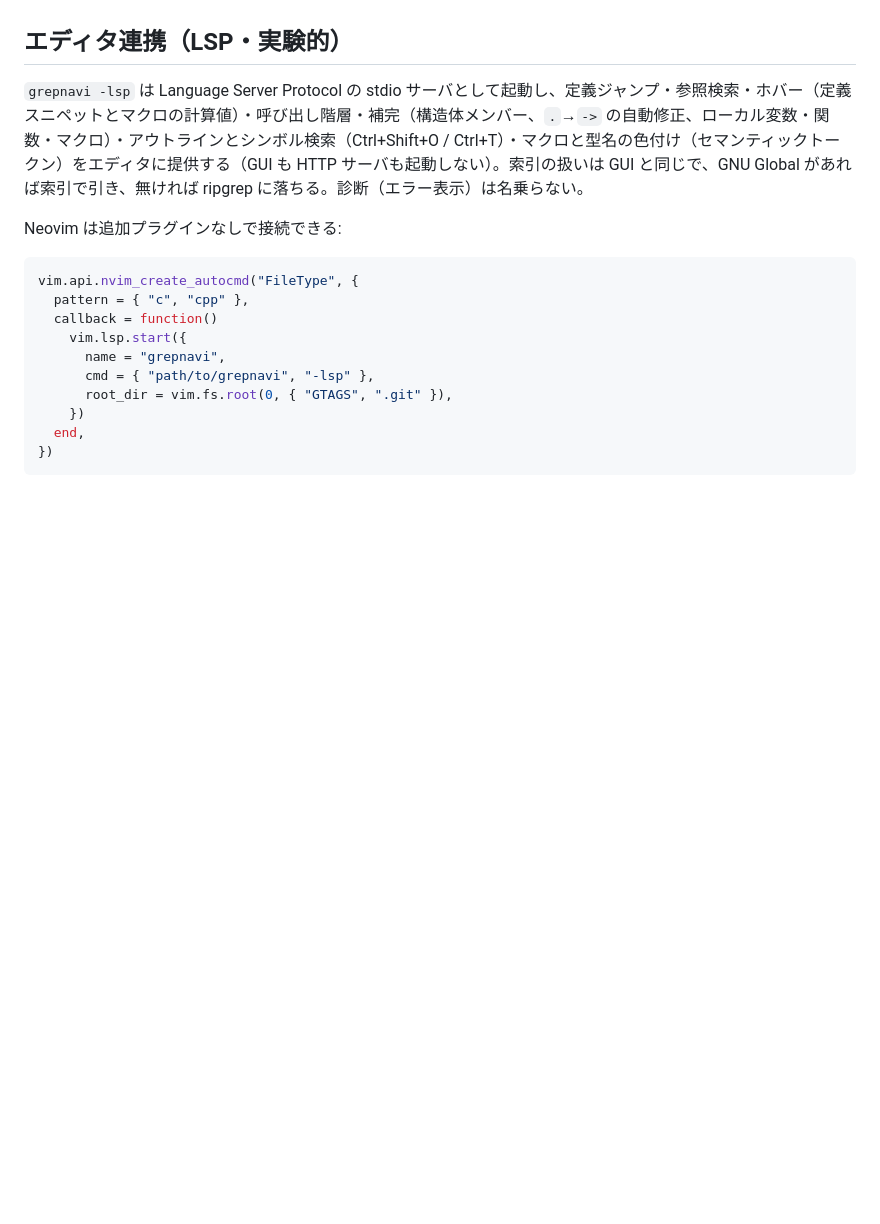
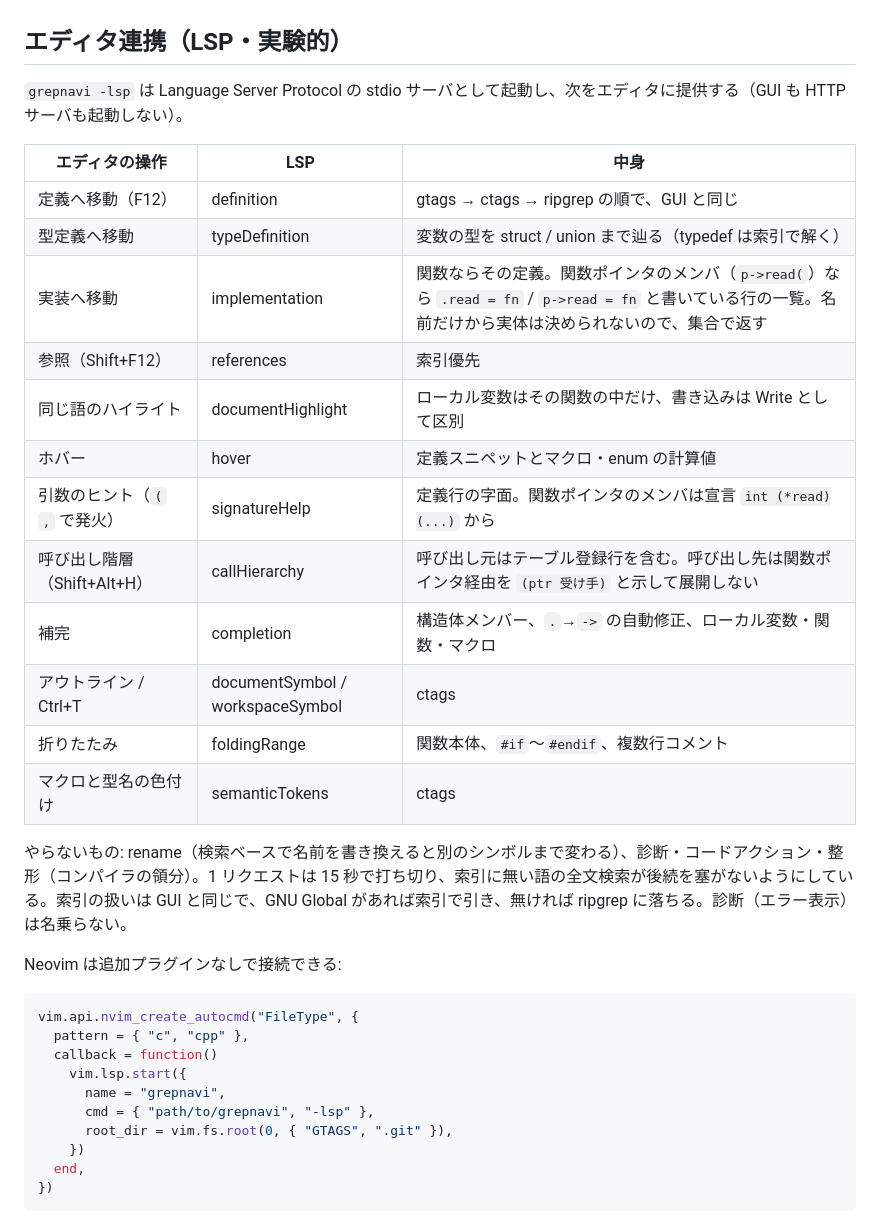
Before and after one commit to Taka-S-dev/grepnavi, a Markdown page: docs/setup.md, the part around the change. GitHub-like rendering; blank space fills up the shorter version.

Commit message:
docs: list the editor features the language server provides
- docs/setup.md gains a table of editor operations, the LSP method
  behind each, and what the answer is built from; README names the
  new ones

```diff
--- a/docs/setup.md
+++ b/docs/setup.md
@@ -60,7 +60,24 @@ ssh -L 8080:localhost:8080 user@desktop-ip
 
 ## エディタ連携（LSP・実験的）
 
-`grepnavi -lsp` は Language Server Protocol の stdio サーバとして起動し、定義ジャンプ・参照検索・ホバー（定義スニペットとマクロの計算値）・呼び出し階層・補完（構造体メンバー、`.`→`->` の自動修正、ローカル変数・関数・マクロ）・アウトラインとシンボル検索（Ctrl+Shift+O / Ctrl+T）・マクロと型名の色付け（セマンティックトークン）をエディタに提供する（GUI も HTTP サーバも起動しない）。索引の扱いは GUI と同じで、GNU Global があれば索引で引き、無ければ ripgrep に落ちる。診断（エラー表示）は名乗らない。
+`grepnavi -lsp` は Language Server Protocol の stdio サーバとして起動し、次をエディタに提供する（GUI も HTTP サーバも起動しない）。
+
+| エディタの操作 | LSP | 中身 |
+|---|---|---|
+| 定義へ移動（F12） | definition | gtags → ctags → ripgrep の順で、GUI と同じ |
+| 型定義へ移動 | typeDefinition | 変数の型を struct / union まで辿る（typedef は索引で解く） |
+| 実装へ移動 | implementation | 関数ならその定義。関数ポインタのメンバ（`p->read(`）なら `.read = fn` / `p->read = fn` と書いている行の一覧。名前だけから実体は決められないので、集合で返す |
+| 参照（Shift+F12） | references | 索引優先 |
+| 同じ語のハイライト | documentHighlight | ローカル変数はその関数の中だけ、書き込みは Write として区別 |
+| ホバー | hover | 定義スニペットとマクロ・enum の計算値 |
+| 引数のヒント（`(` `,` で発火） | signatureHelp | 定義行の字面。関数ポインタのメンバは宣言 `int (*read)(...)` から |
+| 呼び出し階層（Shift+Alt+H） | callHierarchy | 呼び出し元はテーブル登録行を含む。呼び出し先は関数ポインタ経由を `(ptr 受け手)` と示して展開しない |
+| 補完 | completion | 構造体メンバー、`.`→`->` の自動修正、ローカル変数・関数・マクロ |
+| アウトライン / Ctrl+T | documentSymbol / workspaceSymbol | ctags |
+| 折りたたみ | foldingRange | 関数本体、`#if`〜`#endif`、複数行コメント |
+| マクロと型名の色付け | semanticTokens | ctags |
+
+やらないもの: rename（検索ベースで名前を書き換えると別のシンボルまで変わる）、診断・コードアクション・整形（コンパイラの領分）。1 リクエストは 15 秒で打ち切り、索引に無い語の全文検索が後続を塞がないようにしている。索引の扱いは GUI と同じで、GNU Global があれば索引で引き、無ければ ripgrep に落ちる。診断（エラー表示）は名乗らない。
 
 Neovim は追加プラグインなしで接続できる:
 
```
Also changed, not shown: README.md (+1 -1 lines).
